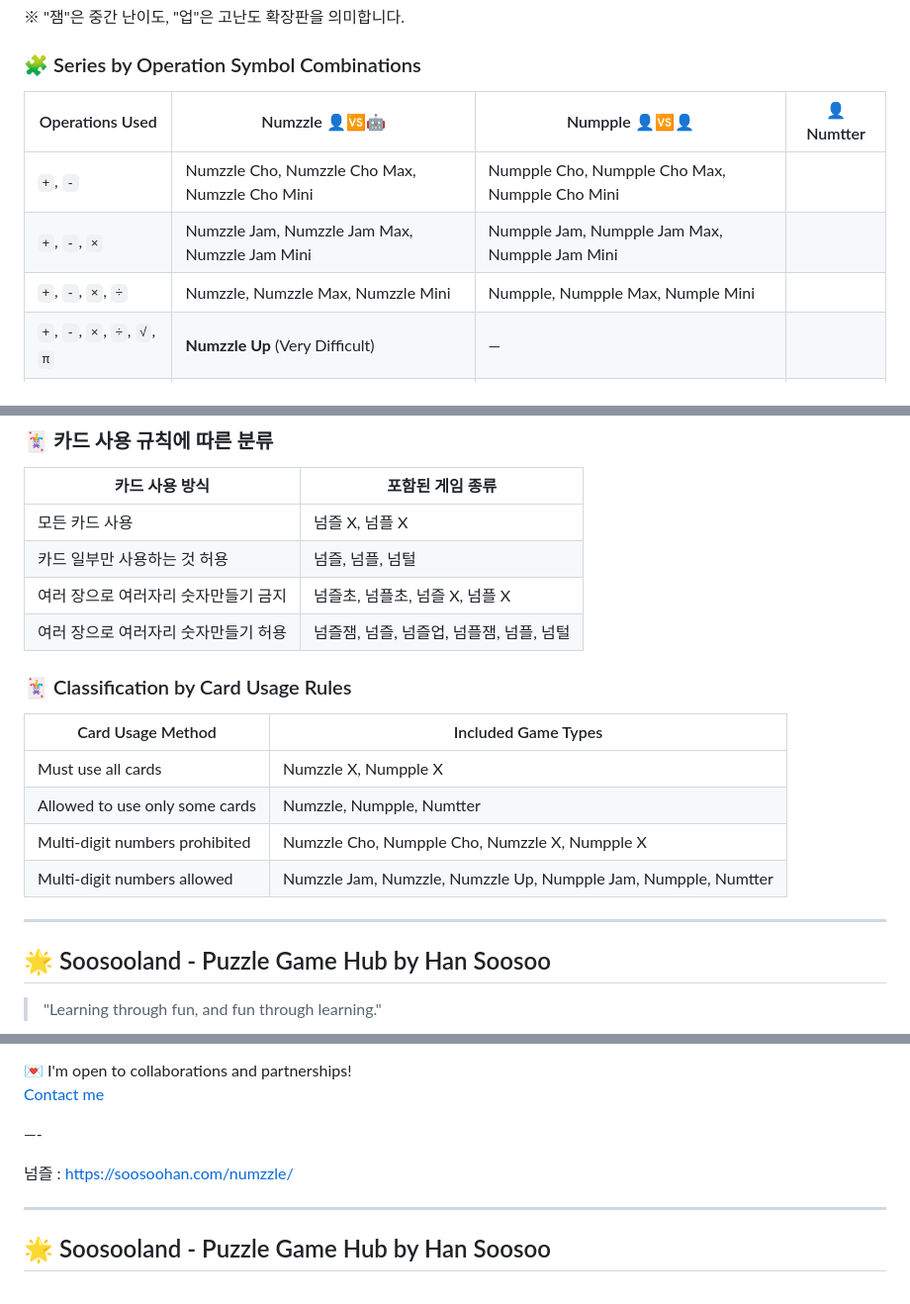
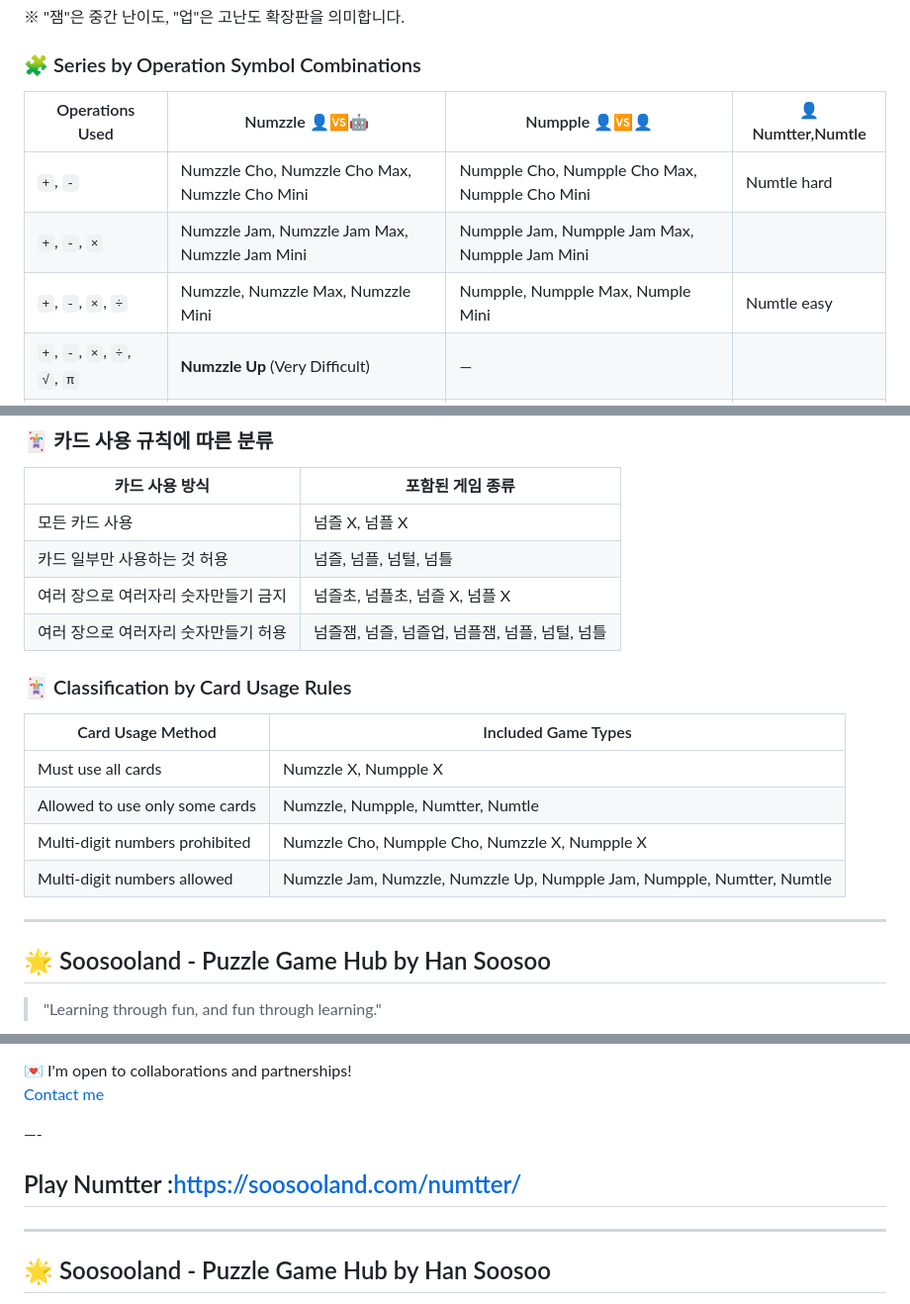
Before and after one commit to soosoohan/numzzle, a Markdown page: README.md, 3 parts joined by grey strips. Shown at 99% size. GitHub-like rendering.

```diff
--- a/README.md
+++ b/README.md
@@ -50,11 +76,11 @@ Play 10 rounds. The player with the highest total score wins.
 
 ### 🧩 Series by Operation Symbol Combinations
 
-|Operations Used  |Numzzle   👤🆚🤖 |Numpple   👤🆚👤   |👤Numtter|
+|Operations Used  |Numzzle   👤🆚🤖 |Numpple   👤🆚👤   |👤Numtter,Numtle|
 |-----------|---------|----------|-------|
-|`+`, `-`   |Numzzle Cho, Numzzle Cho Max, Numzzle Cho Mini|Numpple Cho, Numpple Cho Max, Numpple Cho Mini     ||
+|`+`, `-`   |Numzzle Cho, Numzzle Cho Max, Numzzle Cho Mini|Numpple Cho, Numpple Cho Max, Numpple Cho Mini     |Numtle hard|
 |`+`, `-`, `×`    |Numzzle Jam, Numzzle Jam Max, Numzzle Jam Mini|Numpple Jam, Numpple Jam Max, Numpple Jam Mini   ||
-|`+`, `-`, `×`, `÷`   |Numzzle, Numzzle Max, Numzzle Mini  |Numpple, Numpple Max, Numple Mini     ||
+|`+`, `-`, `×`, `÷`   |Numzzle, Numzzle Max, Numzzle Mini  |Numpple, Numpple Max, Numple Mini     |Numtle easy|
 |`+`, `-`, `×`, `÷`, `√`, `π`|**Numzzle Up** (Very Difficult)  |—      ||
 |`+`, `-`, `×`, `÷`, `(`, `)`       |||Numtter |
 
@@ -67,20 +93,21 @@ Play 10 rounds. The player with the highest total score wins.
 | 카드 사용 방식                 | 포함된 게임 종류                  |
 |----------------------------|------------------------------|
 | 모든 카드 사용                 | 넘즐 X, 넘플 X                |
-| 카드 일부만 사용하는 것 허용       | 넘즐, 넘플, 넘털      |
+| 카드 일부만 사용하는 것 허용       | 넘즐, 넘플, 넘털, 넘틀      |
 | 여러 장으로 여러자리 숫자만들기 금지 | 넘즐초, 넘플초, 넘즐 X, 넘플 X           |
-| 여러 장으로 여러자리 숫자만들기 허용 | 넘즐잼, 넘즐, 넘즐업, 넘플잼, 넘플, 넘털    |
+| 여러 장으로 여러자리 숫자만들기 허용 | 넘즐잼, 넘즐, 넘즐업, 넘플잼, 넘플, 넘털, 넘틀    |
 
 ### 🃏 Classification by Card Usage Rules
 
 |Card Usage Method             |Included Game Types             |
 |-----------|---------|
 |Must use all cards            |Numzzle X, Numpple X    |
-|Allowed to use only some cards|Numzzle, Numpple, Numtter      |
+|Allowed to use only some cards|Numzzle, Numpple, Numtter, Numtle      |
 |Multi-digit numbers prohibited|Numzzle Cho, Numpple Cho, Numzzle X, Numpple X  |
-|Multi-digit numbers allowed   |Numzzle Jam, Numzzle, Numzzle Up, Numpple Jam, Numpple, Numtter|
+|Multi-digit numbers allowed   |Numzzle Jam, Numzzle, Numzzle Up, Numpple Jam, Numpple, Numtter, Numtle|
 
 ---
+
 
 ## 🌟 Soosooland - Puzzle Game Hub by Han Soosoo
 
@@ -140,7 +167,7 @@ This project is registered with the Korea Copyright Commission.
 
 —-
 
-넘즐  : https://soosoohan.com/numzzle/
+## Play Numtter :https://soosooland.com/numtter/
 
 ---
 ## 🌟 Soosooland - Puzzle Game Hub by Han Soosoo
```
Also changed, not shown: other parts of README.md (+40 -14 lines).
